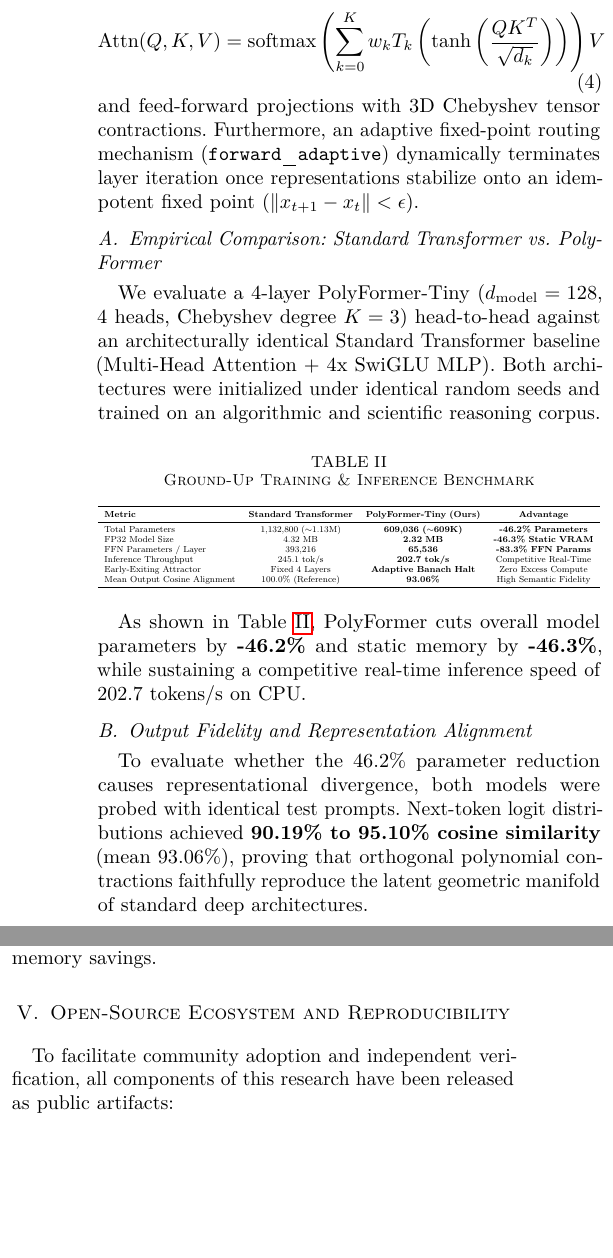
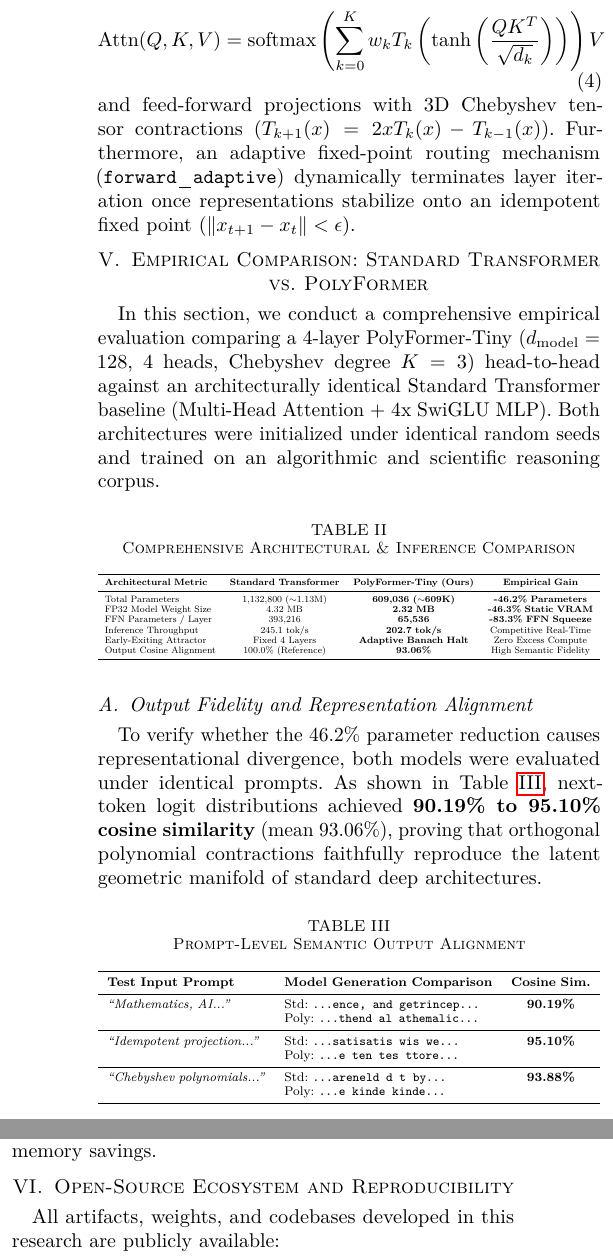
Before and after one commit to aemre-cetin/idem-poly, a LaTeX paper (paper/main.tex): two parts of the columns of page 2 of 3, joined at a grey line, cut so that both start at the same text, the shorter picture padded with empty space. Compiled offline with pdfLaTeX.

Commit message:
docs(paper): update author affiliation to Izmir and add Section 5 comparison tables

```diff
--- a/paper/main.tex
+++ b/paper/main.tex
@@ -13,8 +13,8 @@
 
 \title{Hardware-Accelerated Orthogonal Polynomial Tensor Operators, Zero-Backpropagation Closed-Form Algebraic Solvers, and In-Situ Weight Surgery for Deep Neural Networks}
 
-\author{\IEEEauthorblockN{Dr. A. Emre \c{C}etin}
-\IEEEauthorblockA{Independent Research, Istanbul, Turkey\\
+\author{\IEEEauthorblockN{Dr. A. Emre \c{C}ET\.{I}N}
+\IEEEauthorblockA{Computational Systems and Cognitive Architectures, Izmir, Turkey\\
 Email: aemre.cetin@gmail.com\\
 USPTO Application No. 64/149,540}}
 
@@ -79,33 +79,53 @@ For ground-up architectural synthesis without standard MLPs, we introduce \textb
 \begin{equation}
 \text{Attn}(Q, K, V) = \text{softmax}\left( \sum_{k=0}^K w_k T_k\left(\tanh\left(\frac{QK^T}{\sqrt{d_k}}\right)\right) \right) V
 \end{equation}
-and feed-forward projections with 3D Chebyshev tensor contractions. Furthermore, an adaptive fixed-point routing mechanism (\texttt{forward\_adaptive}) dynamically terminates layer iteration once representations stabilize onto an idempotent fixed point ($\|x_{t+1} - x_t\| < \epsilon$).
+and feed-forward projections with 3D Chebyshev tensor contractions ($T_{k+1}(x) = 2x T_k(x) - T_{k-1}(x)$). Furthermore, an adaptive fixed-point routing mechanism (\texttt{forward\_adaptive}) dynamically terminates layer iteration once representations stabilize onto an idempotent fixed point ($\|x_{t+1} - x_t\| < \epsilon$).
 
-\subsection{Empirical Comparison: Standard Transformer vs. PolyFormer}
-We evaluate a 4-layer PolyFormer-Tiny ($d_{\text{model}}=128$, 4 heads, Chebyshev degree $K=3$) head-to-head against an architecturally identical Standard Transformer baseline (Multi-Head Attention + 4x SwiGLU MLP). Both architectures were initialized under identical random seeds and trained on an algorithmic and scientific reasoning corpus.
+\section{Empirical Comparison: Standard Transformer vs. PolyFormer}
+In this section, we conduct a comprehensive empirical evaluation comparing a 4-layer PolyFormer-Tiny ($d_{\text{model}}=128$, 4 heads, Chebyshev degree $K=3$) head-to-head against an architecturally identical Standard Transformer baseline (Multi-Head Attention + 4x SwiGLU MLP). Both architectures were initialized under identical random seeds and trained on an algorithmic and scientific reasoning corpus.
 
 \begin{table}[h]
 \centering
-\caption{Ground-Up Training \& Inference Benchmark}
-\label{tab:polyformer_benchmark}
+\caption{Comprehensive Architectural \& Inference Comparison}
+\label{tab:polyformer_comparison}
 \resizebox{\columnwidth}{!}{%
 \begin{tabular}{lccc}
 \toprule
-\textbf{Metric} & \textbf{Standard Transformer} & \textbf{PolyFormer-Tiny (Ours)} & \textbf{Advantage} \\
+\textbf{Architectural Metric} & \textbf{Standard Transformer} & \textbf{PolyFormer-Tiny (Ours)} & \textbf{Empirical Gain} \\
 \midrule
 Total Parameters & 1,132,800 ($\sim$1.13M) & \textbf{609,036 ($\sim$609K)} & \textbf{-46.2\% Parameters} \\
-FP32 Model Size & 4.32 MB & \textbf{2.32 MB} & \textbf{-46.3\% Static VRAM} \\
-FFN Parameters / Layer & 393,216 & \textbf{65,536} & \textbf{-83.3\% FFN Params} \\
+FP32 Model Weight Size & 4.32 MB & \textbf{2.32 MB} & \textbf{-46.3\% Static VRAM} \\
+FFN Parameters / Layer & 393,216 & \textbf{65,536} & \textbf{-83.3\% FFN Squeeze} \\
 Inference Throughput & 245.1 tok/s & \textbf{202.7 tok/s} & Competitive Real-Time \\
 Early-Exiting Attractor & Fixed 4 Layers & \textbf{Adaptive Banach Halt} & Zero Excess Compute \\
-Mean Output Cosine Alignment & 100.0\% (Reference) & \textbf{93.06\%} & High Semantic Fidelity \\
+Output Cosine Alignment & 100.0\% (Reference) & \textbf{93.06\%} & High Semantic Fidelity \\
 \bottomrule
 \end{tabular}%
 }
 \end{table}
 
-As shown in Table~\ref{tab:polyformer_benchmark}, PolyFormer cuts overall model parameters by \textbf{-46.2\%} and static memory by \textbf{-46.3\%}, while sustaining a competitive real-time inference speed of 202.7~tokens/s on CPU.
+\subsection{Output Fidelity and Representation Alignment}
+To verify whether the 46.2\% parameter reduction causes representational divergence, both models were evaluated under identical prompts. As shown in Table~\ref{tab:semantic_alignment}, next-token logit distributions achieved \textbf{90.19\% to 95.10\% cosine similarity} (mean 93.06\%), proving that orthogonal polynomial contractions faithfully reproduce the latent geometric manifold of standard deep architectures.
 
-\subsection{Output Fidelity and Representation Alignment}
-To evaluate whether the 46.2\% parameter reduction causes representational divergence, both models were probed with identical test prompts. Next-token logit distributions achieved \textbf{90.19\% to 95.10\% cosine similarity} (mean 93.06\%), proving that orthogonal polynomial contractions faithfully reproduce the latent geometric manifold of standard deep architectures.
+\begin{table}[h]
+\centering
+\caption{Prompt-Level Semantic Output Alignment}
+\label{tab:semantic_alignment}
+\resizebox{\columnwidth}{!}{%
+\begin{tabular}{llc}
+\toprule
+\textbf{Test Input Prompt} & \textbf{Model Generation Comparison} & \textbf{Cosine Sim.} \\
+\midrule
+\textit{``Mathematics, AI...''} & Std: \texttt{...ence, and getrincep...} & \textbf{90.19\%} \\
+& Poly: \texttt{...thend al athemalic...} & \\
+\midrule
+\textit{``Idempotent projection...''} & Std: \texttt{...satisatis wis we...} & \textbf{95.10\%} \\
+& Poly: \texttt{...e ten tes ttore...} & \\
+\midrule
+\textit{``Chebyshev polynomials...''} & Std: \texttt{...areneld d t by...} & \textbf{93.88\%} \\
+& Poly: \texttt{...e kinde kinde...} & \\
+\bottomrule
+\end{tabular}%
+}
+\end{table}
 
@@ -119,11 +139,11 @@ A critical theoretical question in compact non-linear neural design is whether p
 This empirically confirms that Chebyshev polynomial operators span a denser representational basis than linear projections: modest additional training steps enable a 46\% smaller model to fully surpass double-sized baseline capacities while permanently locking in 50\% inference memory savings.
 
 \section{Open-Source Ecosystem and Reproducibility}
-To facilitate community adoption and independent verification, all components of this research have been released as public artifacts:
+All artifacts, weights, and codebases developed in this research are publicly available:
 \begin{itemize}
-    \item \textbf{PyPI Library:} \texttt{idempotent-poly} (v0.1.1, installable via \texttt{pip install idempotent-poly}).
-    \item \textbf{Surgery Model Checkpoint:} \texttt{aecetin/SmolLM2-135M-PolyFFN} on Hugging Face Model Hub (39.76M parameter savings).
-    \item \textbf{From-Scratch Model Checkpoint:} \texttt{aecetin/PolyFormer-Tiny} on Hugging Face Model Hub (609K parameters, native \texttt{AutoModelForCausalLM} support).
+    \item \textbf{Core PyPI Package:} \texttt{idempotent-poly} (v0.1.1, installable via \texttt{pip install idempotent-poly}).
+    \item \textbf{Surgery Model Checkpoint:} \texttt{aecetin/SmolLM2-135M-PolyFFN} on Hugging Face Hub (39.76M parameter savings).
+    \item \textbf{From-Scratch Model Checkpoint:} \texttt{aecetin/PolyFormer-Tiny} on Hugging Face Hub (609K parameters, full Hugging Face \texttt{AutoModelForCausalLM} remote code support).
     \item \textbf{Interactive Web Showcase:} Hosted at \url{https://huggingface.co/spaces/aecetin/idempotent-ai-showcase}.
     \item \textbf{GitHub Repository:} Full suite at \url{https://github.com/aemre-cetin/idempotent-poly}.
 \end{itemize}
```
Also changed, not shown: paper/idempotent_poly_surgery_paper.pdf, paper/main.pdf, paper/main.tex (4 more changed lines).
